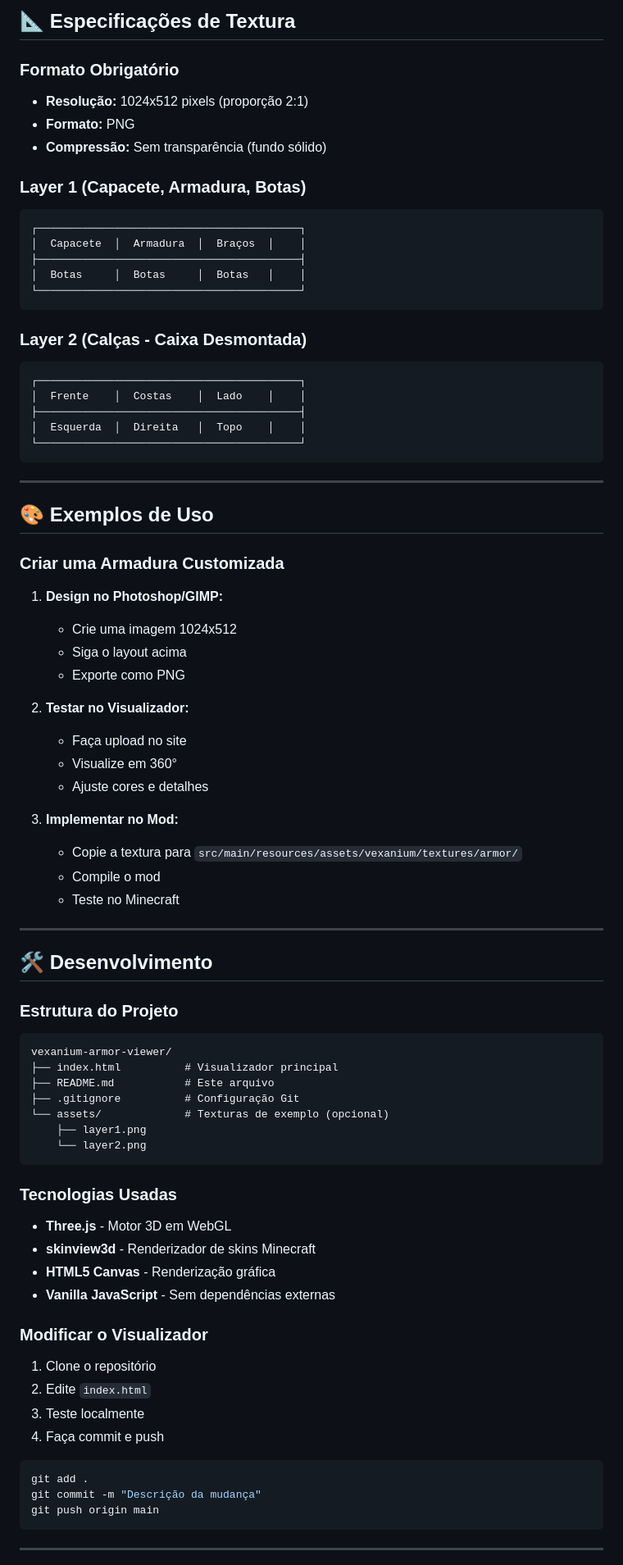
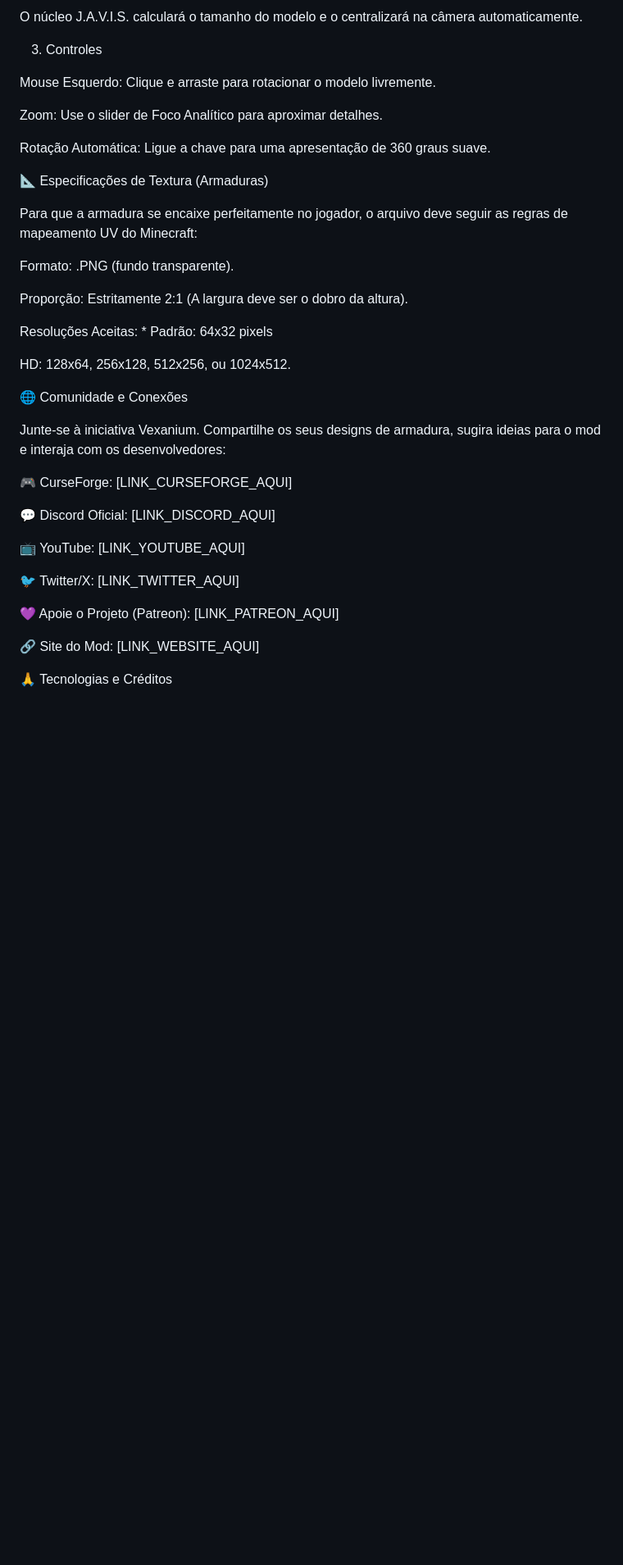
Before and after one commit to SERGIO810/vexanium-armor-viewer, a Markdown page: README.md, the part around one of its changes. Shown at 82% size. GitHub-like rendering; blank space fills up the shorter version.

````diff
--- a/README.md
+++ b/README.md
@@ -77,85 +46,41 @@ xdg-open index.html
 
-## 📐 Especificações de Textura
+O núcleo J.A.V.I.S. calculará o tamanho do modelo e o centralizará na câmera automaticamente.
 
-### Formato Obrigatório
-- **Resolução:** 1024x512 pixels (proporção 2:1)
-- **Formato:** PNG
-- **Compressão:** Sem transparência (fundo sólido)
+3. Controles
 
-### Layer 1 (Capacete, Armadura, Botas)
-```
-┌─────────────────────────────────────────┐
-│  Capacete  │  Armadura  │  Braços  │    │
-├─────────────────────────────────────────┤
-│  Botas     │  Botas     │  Botas   │    │
-└─────────────────────────────────────────┘
-```
+Mouse Esquerdo: Clique e arraste para rotacionar o modelo livremente.
 
-### Layer 2 (Calças - Caixa Desmontada)
-```
-┌─────────────────────────────────────────┐
-│  Frente    │  Costas    │  Lado    │    │
-├─────────────────────────────────────────┤
-│  Esquerda  │  Direita   │  Topo    │    │
-└─────────────────────────────────────────┘
-```
+Zoom: Use o slider de Foco Analítico para aproximar detalhes.
 
----
+Rotação Automática: Ligue a chave para uma apresentação de 360 graus suave.
 
-## 🎨 Exemplos de Uso
+📐 Especificações de Textura (Armaduras)
 
-### Criar uma Armadura Customizada
+Para que a armadura se encaixe perfeitamente no jogador, o arquivo deve seguir as regras de mapeamento UV do Minecraft:
 
-1. **Design no Photoshop/GIMP:**
-   - Crie uma imagem 1024x512
-   - Siga o layout acima
-   - Exporte como PNG
+Formato: .PNG (fundo transparente).
 
-2. **Testar no Visualizador:**
-   - Faça upload no site
-   - Visualize em 360°
-   - Ajuste cores e detalhes
+Proporção: Estritamente 2:1 (A largura deve ser o dobro da altura).
 
-3. **Implementar no Mod:**
-   - Copie a textura para `src/main/resources/assets/vexanium/textures/armor/`
-   - Compile o mod
-   - Teste no Minecraft
+Resoluções Aceitas: * Padrão: 64x32 pixels
 
----
+HD: 128x64, 256x128, 512x256, ou 1024x512.
 
-## 🛠️ Desenvolvimento
+🌐 Comunidade e Conexões
 
-### Estrutura do Projeto
+Junte-se à iniciativa Vexanium. Compartilhe os seus designs de armadura, sugira ideias para o mod e interaja com os desenvolvedores:
 
-```
-vexanium-armor-viewer/
-├── index.html          # Visualizador principal
-├── README.md           # Este arquivo
-├── .gitignore          # Configuração Git
-└── assets/             # Texturas de exemplo (opcional)
-    ├── layer1.png
-    └── layer2.png
-```
+🎮 CurseForge: [LINK_CURSEFORGE_AQUI]
 
-### Tecnologias Usadas
+💬 Discord Oficial: [LINK_DISCORD_AQUI]
 
-- **Three.js** - Motor 3D em WebGL
-- **skinview3d** - Renderizador de skins Minecraft
-- **HTML5 Canvas** - Renderização gráfica
-- **Vanilla JavaScript** - Sem dependências externas
+📺 YouTube: [LINK_YOUTUBE_AQUI]
 
-### Modificar o Visualizador
+🐦 Twitter/X: [LINK_TWITTER_AQUI]
 
-1. Clone o repositório
-2. Edite `index.html`
-3. Teste localmente
-4. Faça commit e push
+💜 Apoie o Projeto (Patreon): [LINK_PATREON_AQUI]
 
-```bash
-git add .
-git commit -m "Descrição da mudança"
-git push origin main
-```
+🔗 Site do Mod: [LINK_WEBSITE_AQUI]
 
----
+🙏 Tecnologias e Créditos
 
````
Also changed, not shown: other parts of README.md (+29 -152 lines).
